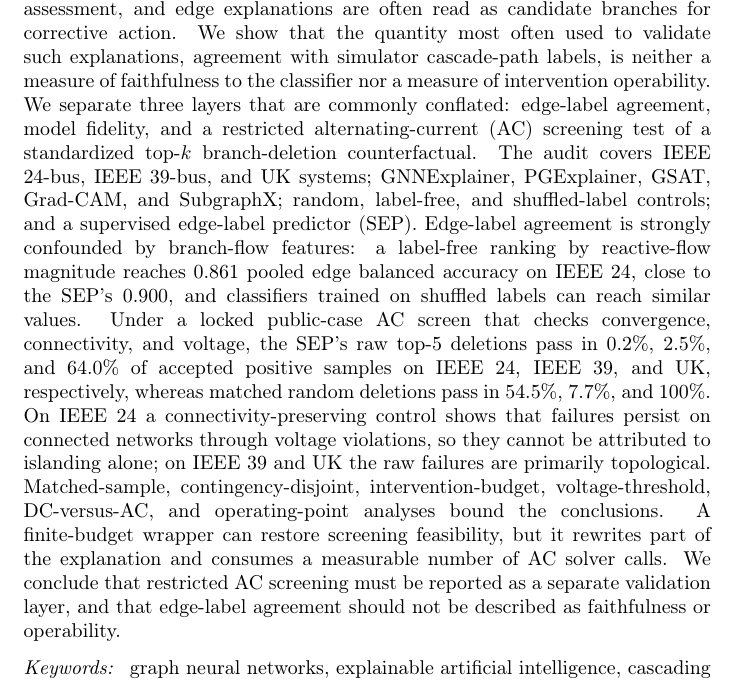
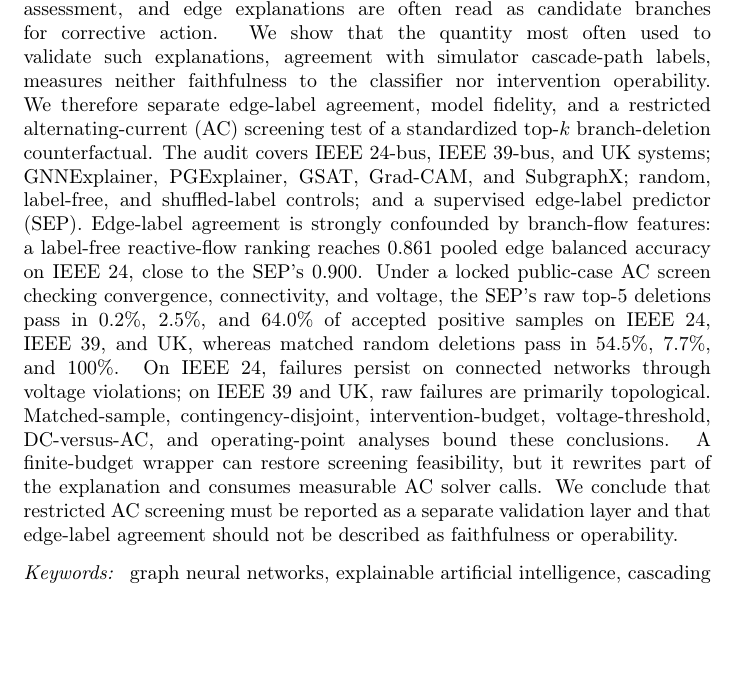
Before and after one commit to HanHanWorks/gnn-explanation-ac-audit, a LaTeX paper (paper/main.tex): part of page 1 of 47, cut so that both start at the same text, the shorter picture padded with empty space. Compiled offline with pdfLaTeX.

Commit message:
Shorten abstract to journal limit

```diff
--- a/paper/main.tex
+++ b/paper/main.tex
@@ -47,7 +47,7 @@
 \address[aff2]{School of Computer and Electronic Information, Guangxi University, Nanning 530000, China}
 
 \begin{abstract}
-Graph neural networks (GNNs) increasingly support cascading-failure risk assessment, and edge explanations are often read as candidate branches for corrective action. We show that the quantity most often used to validate such explanations, agreement with simulator cascade-path labels, is neither a measure of faithfulness to the classifier nor a measure of intervention operability. We separate three layers that are commonly conflated: edge-label agreement, model fidelity, and a restricted alternating-current (AC) screening test of a standardized top-$k$ branch-deletion counterfactual. The audit covers IEEE 24-bus, IEEE 39-bus, and UK systems; GNNExplainer, PGExplainer, GSAT, Grad-CAM, and SubgraphX; random, label-free, and shuffled-label controls; and a supervised edge-label predictor (SEP). Edge-label agreement is strongly confounded by branch-flow features: a label-free ranking by reactive-flow magnitude reaches 0.861 pooled edge balanced accuracy on IEEE 24, close to the SEP's 0.900, and classifiers trained on shuffled labels can reach similar values. Under a locked public-case AC screen that checks convergence, connectivity, and voltage, the SEP's raw top-5 deletions pass in 0.2\%, 2.5\%, and 64.0\% of accepted positive samples on IEEE 24, IEEE 39, and UK, respectively, whereas matched random deletions pass in 54.5\%, 7.7\%, and 100\%. On IEEE 24 a connectivity-preserving control shows that failures persist on connected networks through voltage violations, so they cannot be attributed to islanding alone; on IEEE 39 and UK the raw failures are primarily topological. Matched-sample, contingency-disjoint, intervention-budget, voltage-threshold, DC-versus-AC, and operating-point analyses bound the conclusions. A finite-budget wrapper can restore screening feasibility, but it rewrites part of the explanation and consumes a measurable number of AC solver calls. We conclude that restricted AC screening must be reported as a separate validation layer, and that edge-label agreement should not be described as faithfulness or operability.
+Graph neural networks (GNNs) increasingly support cascading-failure risk assessment, and edge explanations are often read as candidate branches for corrective action. We show that the quantity most often used to validate such explanations, agreement with simulator cascade-path labels, measures neither faithfulness to the classifier nor intervention operability. We therefore separate edge-label agreement, model fidelity, and a restricted alternating-current (AC) screening test of a standardized top-$k$ branch-deletion counterfactual. The audit covers IEEE 24-bus, IEEE 39-bus, and UK systems; GNNExplainer, PGExplainer, GSAT, Grad-CAM, and SubgraphX; random, label-free, and shuffled-label controls; and a supervised edge-label predictor (SEP). Edge-label agreement is strongly confounded by branch-flow features: a label-free reactive-flow ranking reaches 0.861 pooled edge balanced accuracy on IEEE 24, close to the SEP's 0.900. Under a locked public-case AC screen checking convergence, connectivity, and voltage, the SEP's raw top-5 deletions pass in 0.2\%, 2.5\%, and 64.0\% of accepted positive samples on IEEE 24, IEEE 39, and UK, whereas matched random deletions pass in 54.5\%, 7.7\%, and 100\%. On IEEE 24, failures persist on connected networks through voltage violations; on IEEE 39 and UK, raw failures are primarily topological. Matched-sample, contingency-disjoint, intervention-budget, voltage-threshold, DC-versus-AC, and operating-point analyses bound these conclusions. A finite-budget wrapper can restore screening feasibility, but it rewrites part of the explanation and consumes measurable AC solver calls. We conclude that restricted AC screening must be reported as a separate validation layer and that edge-label agreement should not be described as faithfulness or operability.
 \end{abstract}
 
 \begin{keyword}
```
Also changed, not shown: paper/Manuscript.pdf.
